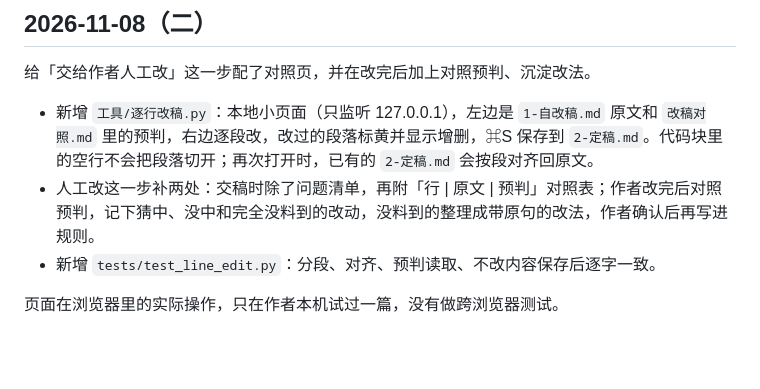
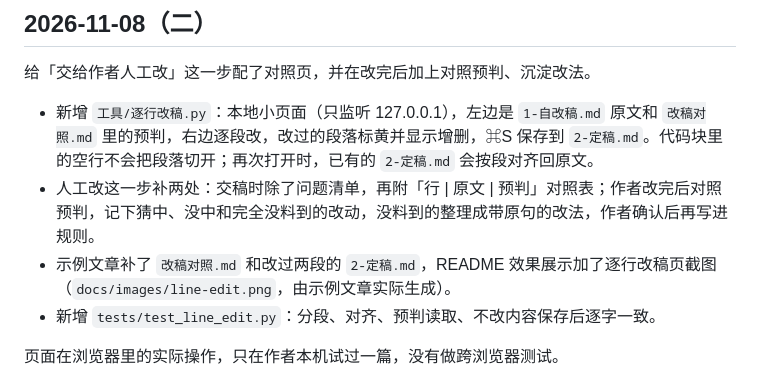
Before and after one commit to yan9651688/wechat-creator-agent, a Markdown page: CHANGELOG.md, the part around the change. Rendered like a GitHub page; blank space fills up the shorter version.

```diff
--- a/CHANGELOG.md
+++ b/CHANGELOG.md
@@ -6,6 +6,7 @@
 
 - 新增 `工具/逐行改稿.py`：本地小页面（只监听 127.0.0.1），左边是 `1-自改稿.md` 原文和 `改稿对照.md` 里的预判，右边逐段改，改过的段落标黄并显示增删，⌘S 保存到 `2-定稿.md`。代码块里的空行不会把段落切开；再次打开时，已有的 `2-定稿.md` 会按段对齐回原文。
 - 人工改这一步补两处：交稿时除了问题清单，再附「行 | 原文 | 预判」对照表；作者改完后对照预判，记下猜中、没中和完全没料到的改动，没料到的整理成带原句的改法，作者确认后再写进规则。
+- 示例文章补了 `改稿对照.md` 和改过两段的 `2-定稿.md`，README 效果展示加了逐行改稿页截图（`docs/images/line-edit.png`，由示例文章实际生成）。
 - 新增 `tests/test_line_edit.py`：分段、对齐、预判读取、不改内容保存后逐字一致。
 
 页面在浏览器里的实际操作，只在作者本机试过一篇，没有做跨浏览器测试。
```
Also changed, not shown: README.md (+7 -0 lines), 文章/2026-01-01-示例文章/2-定稿.md (added, +19 -0 lines), 文章/2026-01-01-示例文章/改稿对照.md (added, +13 -0 lines), docs/images/line-edit.png (added).
